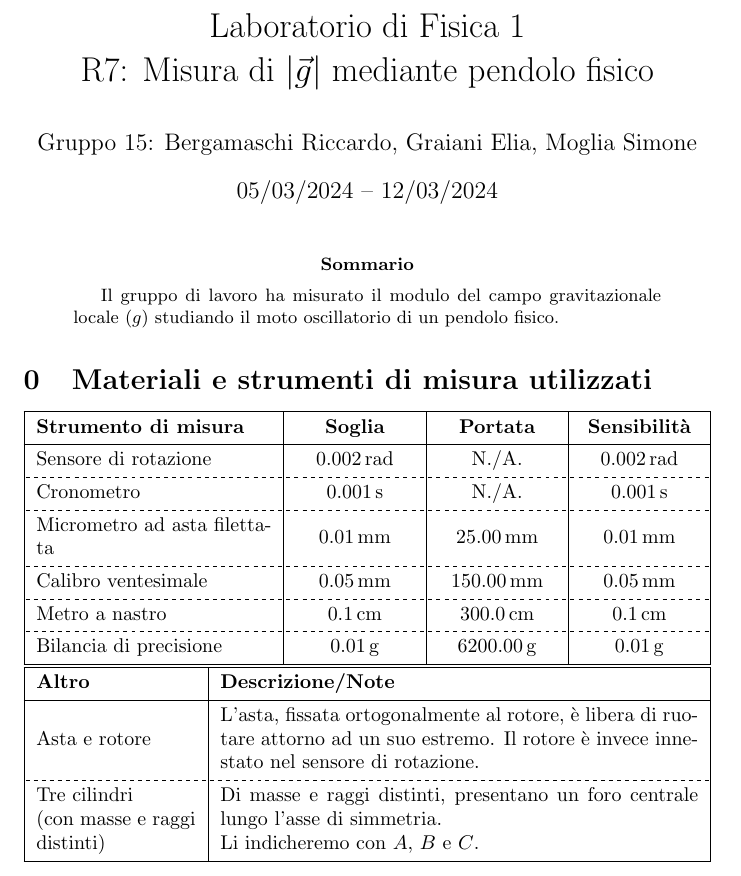
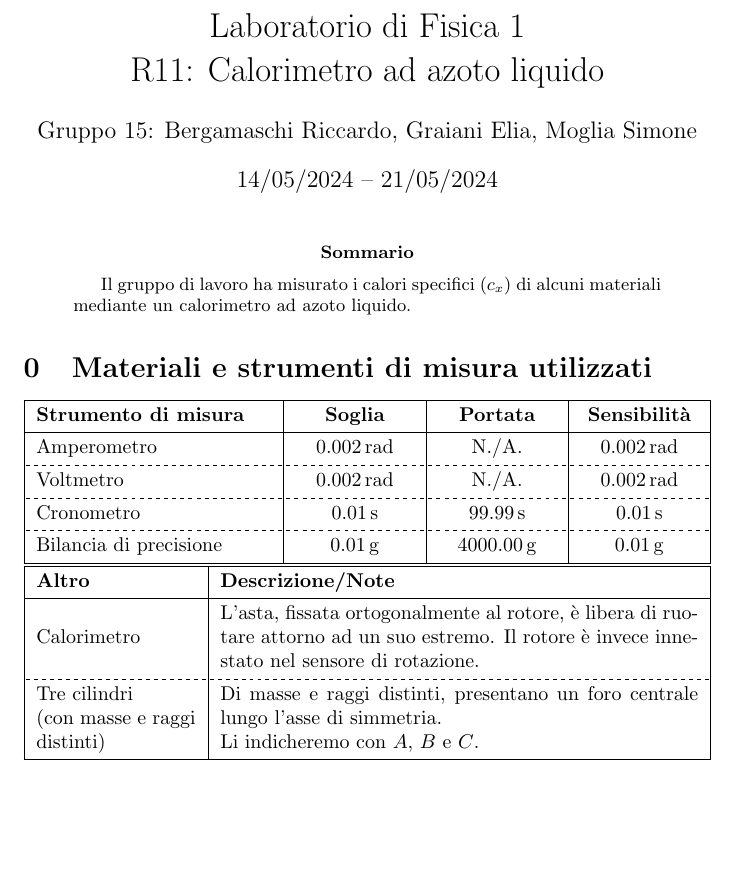
Before and after one commit to RBerga06/unipr-clt-fisica, a LaTeX paper (lab1/r11-nitrogen/relazione.tex): part of page 1 of 8, cut so that both start at the same text, the shorter picture padded with empty space. Compiled offline with pdfLaTeX.

Commit message:
Update relazione.tex

```diff
--- a/lab1/r11-nitrogen/relazione.tex
+++ b/lab1/r11-nitrogen/relazione.tex
@@ -18,18 +18,18 @@
 \newcommand*{\errrel}[1]{\frac{\delta #1}{{#1}_\text{best}}}
 \title{
   Laboratorio di Fisica 1\\
-  R7: Misura di $\left|\vec{g}\right|$ mediante pendolo fisico
+  R11: Calorimetro ad azoto liquido
 }
 \author{Gruppo 15: Bergamaschi Riccardo, Graiani Elia, Moglia Simone}
-\date{05/03/2024 – 12/03/2024}
+\date{14/05/2024 – 21/05/2024}
 \makeindex
 \begin{document}
 
 \maketitle
 
 \begin{abstract}
-  Il gruppo di lavoro ha misurato il modulo del campo gravitazionale locale
-  ($g$) studiando il moto oscillatorio di un pendolo fisico.
+  Il gruppo di lavoro ha misurato i calori specifici ($c_x$) di alcuni
+  materiali mediante un calorimetro ad azoto liquido.
 \end{abstract}
 
 \setcounter{section}{-1}
@@ -43,17 +43,13 @@
     \hline
     \textbf{Strumento di misura} & \textbf{Soglia} & \textbf{Portata} & \textbf{Sensibilità} \\
     \hline
-    Sensore di rotazione & $\qty{0.002}{rad}$ & N./A. & $\qty{0.002}{rad}$ \\
+    Amperometro & $\qty{0.002}{rad}$ & N./A. & $\qty{0.002}{rad}$ \\
     \hline[dashed]
-    Cronometro & $\qty{0.001}{s}$ & N./A. & $\qty{0.001}{s}$ \\
+    Voltmetro & $\qty{0.002}{rad}$ & N./A. & $\qty{0.002}{rad}$ \\
     \hline[dashed]
-    Micrometro ad asta filettata & $\qty{0.01}{mm}$ & $\qty{25.00}{mm}$ & $\qty{0.01}{mm}$ \\
+    Cronometro & $\qty{0.01}{s}$ & $\qty{99.99}{s}$ & $\qty{0.01}{s}$ \\
     \hline[dashed]
-    Calibro ventesimale & $\qty{0.05}{mm}$ & $\qty{150.00}{mm}$ & $\qty{0.05}{mm}$ \\
-    \hline[dashed]
-    Metro a nastro & $\qty{0.1}{cm}$ & $\qty{300.0}{cm}$ & $\qty{0.1}{cm}$ \\
-    \hline[dashed]
-    Bilancia di precisione & $\qty{0.01}{g}$ & $\qty{6200.00}{g}$ & $\qty{0.01}{g}$ \\
+    Bilancia di precisione & $\qty{0.01}{g}$ & $\qty{4000.00}{g}$ & $\qty{0.01}{g}$ \\
     \hline
   \end{tblr}
   \begin{tblr}{
@@ -64,7 +60,7 @@
     \hline
     \textbf{Altro} & \textbf{Descrizione/Note} \\
     \hline
-    Asta e rotore & {
+    Calorimetro & {
       L'asta, fissata ortogonalmente al rotore,
       è libera di ruotare attorno ad un suo estremo.
       Il rotore è invece innestato nel sensore di rotazione.
```
